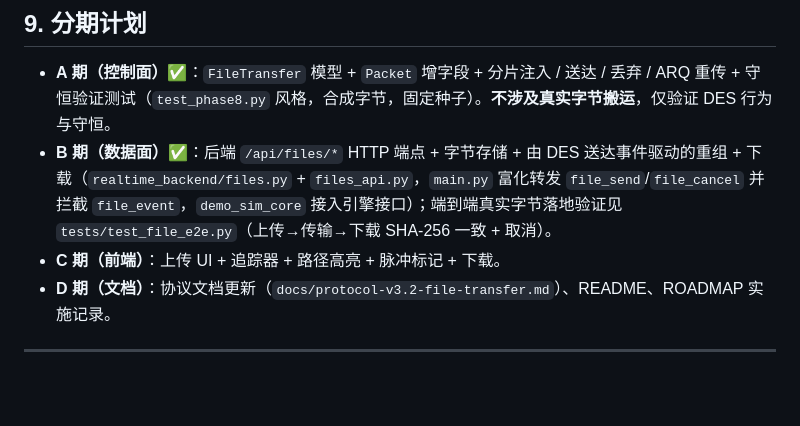
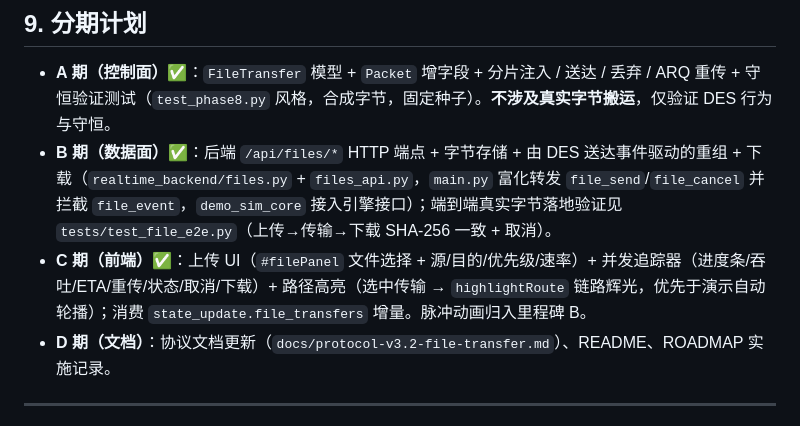
Before and after one commit to sida-li-cyber/xingqiao, a Markdown page: docs/file-transfer-design.md, the part around the change. Rendered like a GitHub page; blank space fills up the shorter version.

```diff
--- a/docs/file-transfer-design.md
+++ b/docs/file-transfer-design.md
@@ -183,7 +183,7 @@
 
 - **A 期（控制面）✅**：`FileTransfer` 模型 + `Packet` 增字段 + 分片注入 / 送达 / 丢弃 / ARQ 重传 + 守恒验证测试（`test_phase8.py` 风格，合成字节，固定种子）。**不涉及真实字节搬运**，仅验证 DES 行为与守恒。
 - **B 期（数据面）✅**：后端 `/api/files/*` HTTP 端点 + 字节存储 + 由 DES 送达事件驱动的重组 + 下载（`realtime_backend/files.py` + `files_api.py`，`main.py` 富化转发 `file_send`/`file_cancel` 并拦截 `file_event`，`demo_sim_core` 接入引擎接口）；端到端真实字节落地验证见 `tests/test_file_e2e.py`（上传→传输→下载 SHA-256 一致 + 取消）。
-- **C 期（前端）**：上传 UI + 追踪器 + 路径高亮 + 脉冲标记 + 下载。
+- **C 期（前端）✅**：上传 UI（`#filePanel` 文件选择 + 源/目的/优先级/速率）+ 并发追踪器（进度条/吞吐/ETA/重传/状态/取消/下载）+ 路径高亮（选中传输 → `highlightRoute` 链路辉光，优先于演示自动轮播）；消费 `state_update.file_transfers` 增量。脉冲动画归入里程碑 B。
 - **D 期（文档）**：协议文档更新（`docs/protocol-v3.2-file-transfer.md`）、README、ROADMAP 实施记录。
 
 ---
```
Also changed, not shown: ROADMAP.md (+1 -1 lines).
